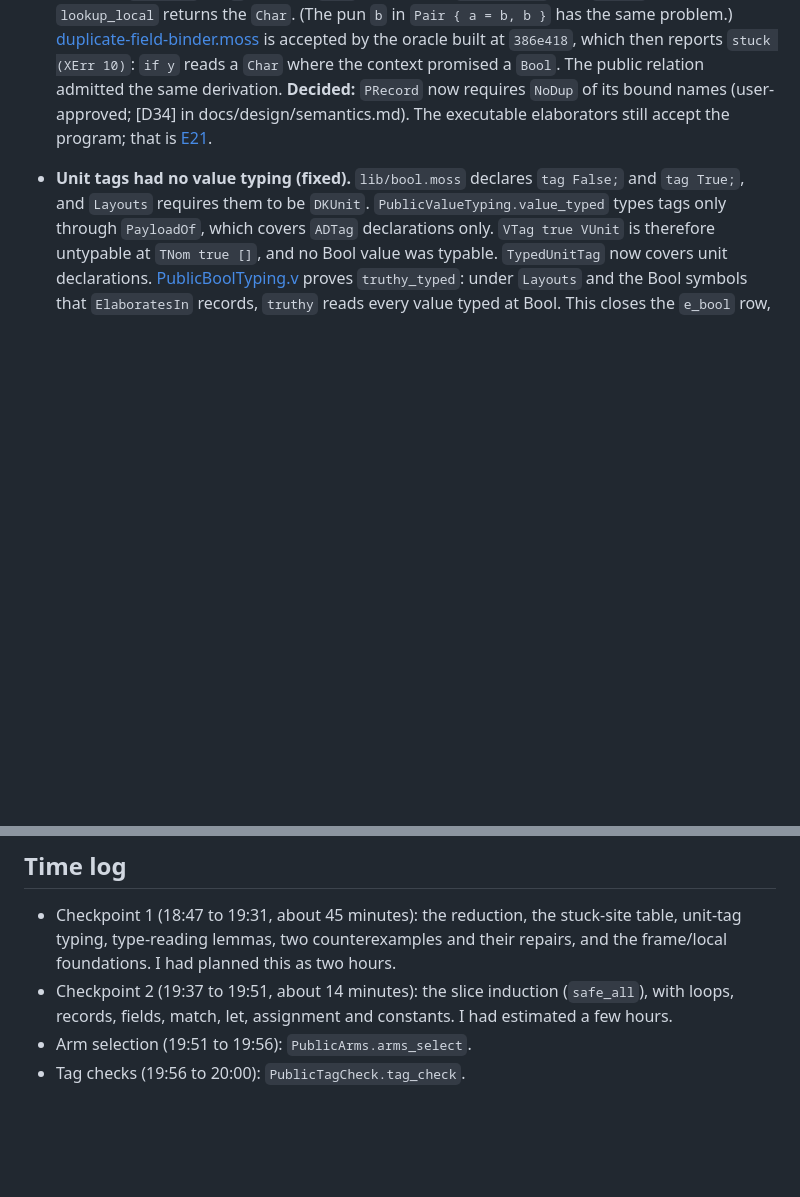
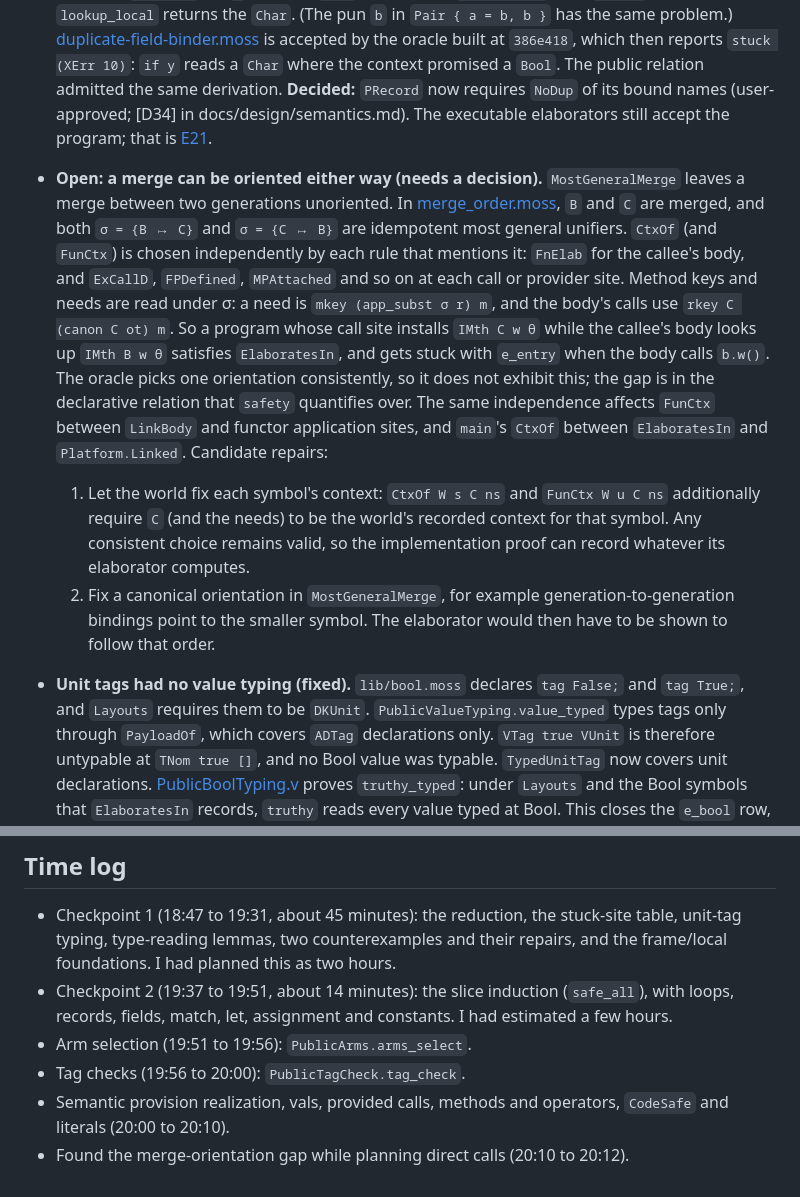
Before and after one commit to moss-lang/moss, a Markdown page: bootstrap/SAFETY-SITES.md, 2 parts joined by grey strips. Drawn GitHub-style; blank space fills up the shorter version.

Commit message:
Record the merge-orientation gap in context formation
MostGeneralMerge leaves generation-to-generation merges unoriented, and
CtxOf/FunCtx are chosen independently at a callee's body and at each
call site, so installed method keys can differ from those the body
looks up. Two candidate repairs are recorded for a decision.

Co-Authored-By: Claude Opus 5.5 <noreply@anthropic.com>
Claude-Session: https://claude.ai/code/session_01QcY9vp5psgaVYTS8eXCfj9

```diff
--- a/bootstrap/SAFETY-SITES.md
+++ b/bootstrap/SAFETY-SITES.md
@@ -71,6 +71,31 @@ the local store. *C* and *F* are the static context and frame.
   elaborators still accept the program; that is
   [E21](proofs/build-run.md#e21).
 
+- **Open: a merge can be oriented either way (needs a decision).**
+  `MostGeneralMerge` leaves a merge between two generations unoriented. In
+  [merge_order.moss](../tests/wasi/merge_order.moss), `B` and `C` are
+  merged, and both `σ = {B ↦ C}` and `σ = {C ↦ B}` are idempotent most
+  general unifiers. `CtxOf` (and `FunCtx`) is chosen independently by each
+  rule that mentions it: `FnElab` for the callee's body, and `ExCallD`,
+  `FPDefined`, `MPAttached` and so on at each call or provider site.
+  Method keys and needs are read under σ: a need is
+  `mkey (app_subst σ r) m`, and the body's calls use `rkey C (canon C ot) m`.
+  So a program whose call site installs `IMth C w θ` while the callee's
+  body looks up `IMth B w θ` satisfies `ElaboratesIn`, and gets stuck with
+  `e_entry` when the body calls `b.w()`. The oracle picks one orientation
+  consistently, so it does not exhibit this; the gap is in the
+  declarative relation that `safety` quantifies over. The same independence
+  affects `FunCtx` between `LinkBody` and functor application sites, and
+  `main`'s `CtxOf` between `ElaboratesIn` and `Platform.Linked`. Candidate
+  repairs:
+  1. Let the world fix each symbol's context: `CtxOf W s C ns` and
+     `FunCtx W u C ns` additionally require `C` (and the needs) to be the
+     world's recorded context for that symbol. Any consistent choice
+     remains valid, so the implementation proof can record whatever its
+     elaborator computes.
+  2. Fix a canonical orientation in `MostGeneralMerge`, for example
+     generation-to-generation bindings point to the smaller symbol. The
+     elaborator would then have to be shown to follow that order.
 - **Unit tags had no value typing (fixed).** `lib/bool.moss` declares `tag False;`
   and `tag True;`, and `Layouts` requires them to be `DKUnit`.
   `PublicValueTyping.value_typed` types tags only through
@@ -179,3 +204,6 @@ only has to be preserved by heap extension.
   constants. I had estimated a few hours.
 - Arm selection (19:51 to 19:56): `PublicArms.arms_select`.
 - Tag checks (19:56 to 20:00): `PublicTagCheck.tag_check`.
+- Semantic provision realization, vals, provided calls, methods and
+  operators, `CodeSafe` and literals (20:00 to 20:10).
+- Found the merge-orientation gap while planning direct calls (20:10 to 20:12).
```
